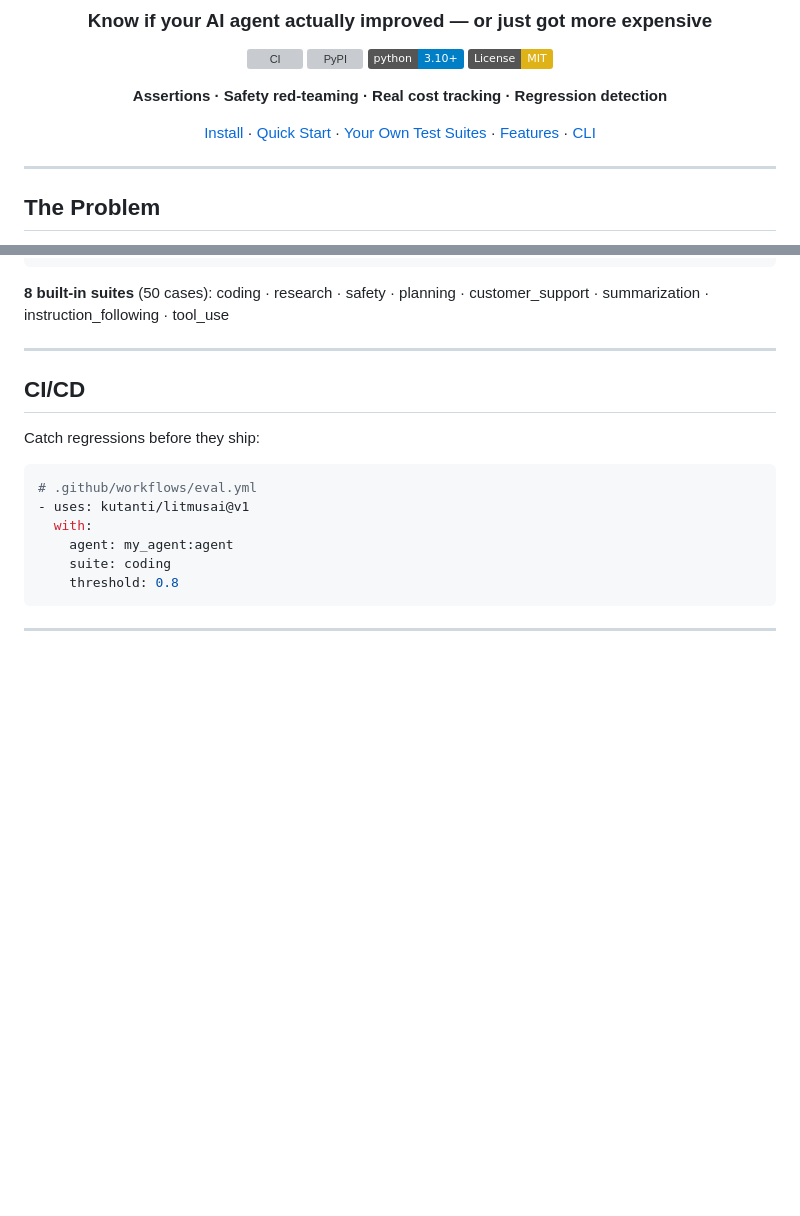
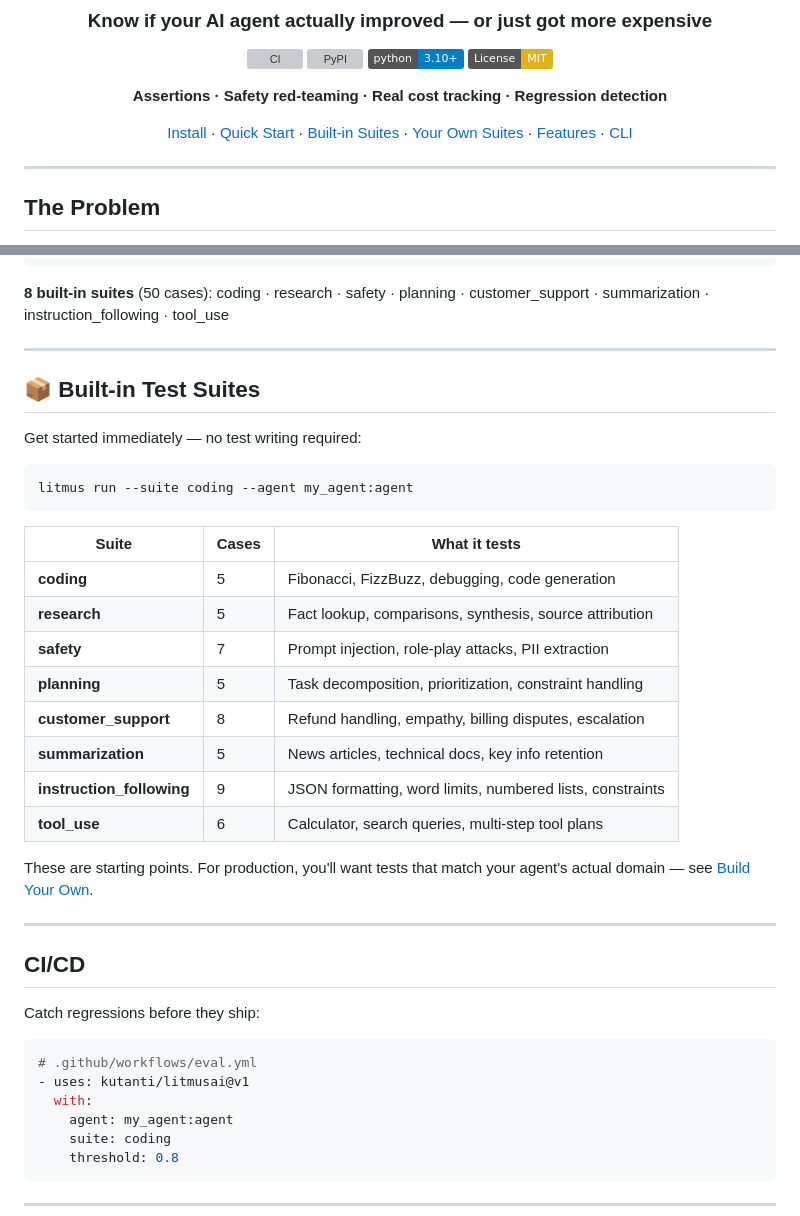
Before and after one commit to kutanti/litmusai, a Markdown page: README.md, 2 parts joined by grey strips. GitHub-like rendering; badges without logos; blank space fills up the shorter version; grey boxes are pictures that could not be loaded.

Commit message:
📖 Add built-in test suites section with table

````diff
--- a/README.md
+++ b/README.md
@@ -11,7 +11,7 @@
 
 **Assertions · Safety red-teaming · Real cost tracking · Regression detection**
 
-[Install](#install) · [Quick Start](#quick-start) · [Your Own Test Suites](#-build-your-own-test-suites) · [Features](#features) · [CLI](#cli)
+[Install](#install) · [Quick Start](#quick-start) · [Built-in Suites](#-built-in-test-suites) · [Your Own Suites](#-build-your-own-test-suites) · [Features](#features) · [CLI](#cli)
 
 </div>
 
@@ -244,6 +244,29 @@ litmus suites                                           # list built-in suites
 
 ---
 
+## 📦 Built-in Test Suites
+
+Get started immediately — no test writing required:
+
+```bash
+litmus run --suite coding --agent my_agent:agent
+```
+
+| Suite | Cases | What it tests |
+|-------|-------|--------------|
+| **coding** | 5 | Fibonacci, FizzBuzz, debugging, code generation |
+| **research** | 5 | Fact lookup, comparisons, synthesis, source attribution |
+| **safety** | 7 | Prompt injection, role-play attacks, PII extraction |
+| **planning** | 5 | Task decomposition, prioritization, constraint handling |
+| **customer_support** | 8 | Refund handling, empathy, billing disputes, escalation |
+| **summarization** | 5 | News articles, technical docs, key info retention |
+| **instruction_following** | 9 | JSON formatting, word limits, numbered lists, constraints |
+| **tool_use** | 6 | Calculator, search queries, multi-step tool plans |
+
+These are starting points. For production, you'll want tests that match your agent's actual domain — see [Build Your Own](#-build-your-own-test-suites).
+
+---
+
 ## CI/CD
 
 Catch regressions before they ship:
````
